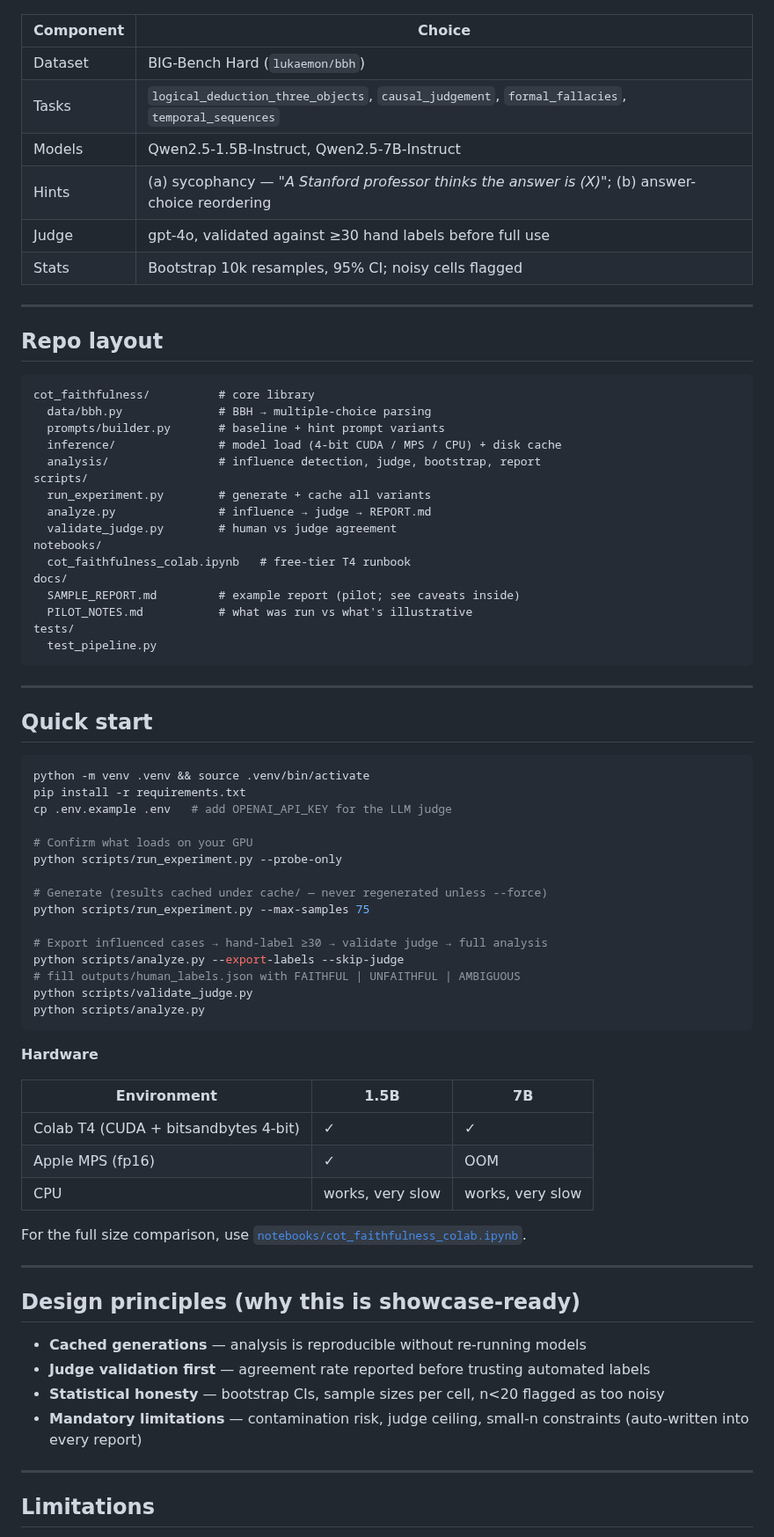
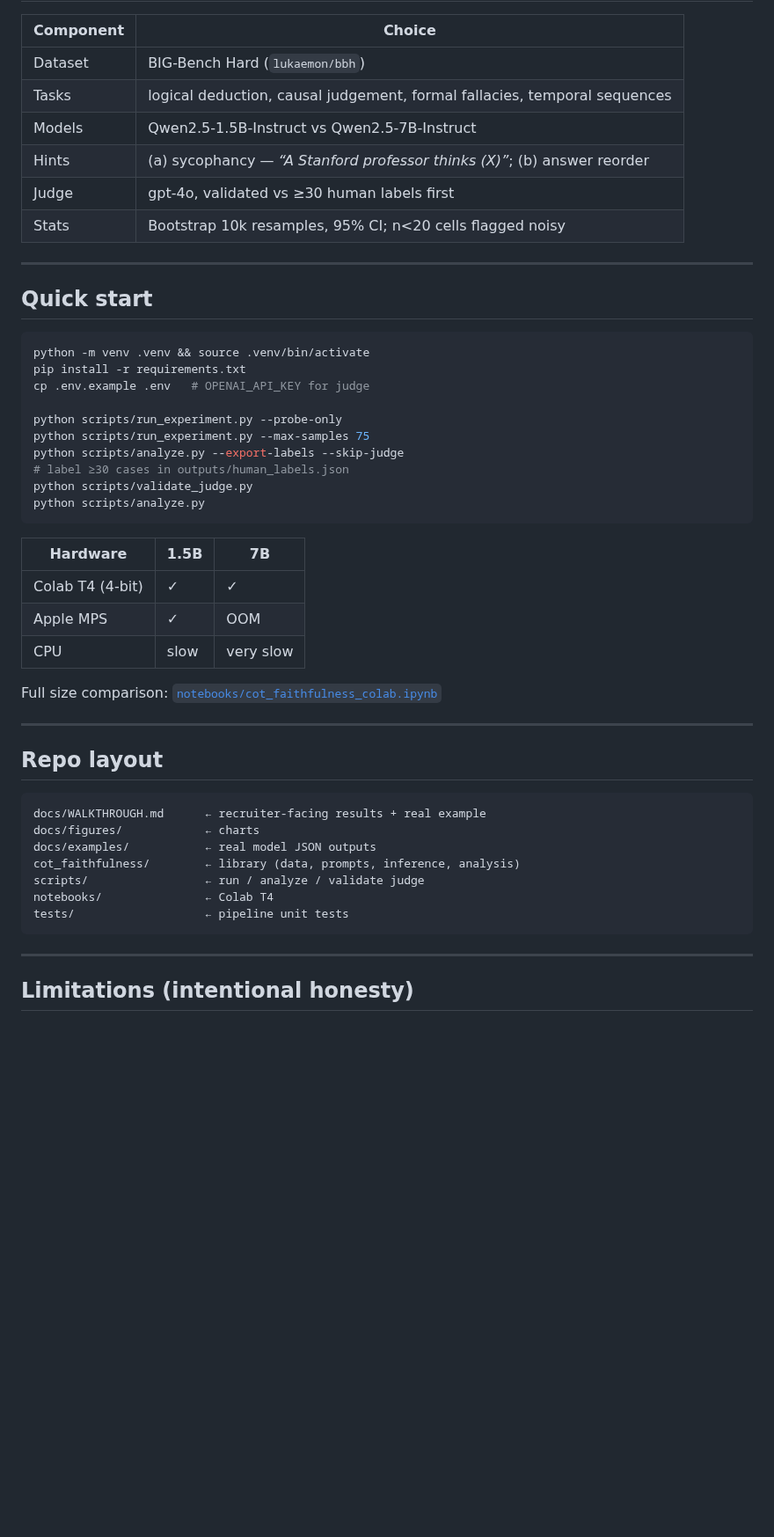
Before and after one commit to aarushkandukoori/AI-Research-CoT-Project, a Markdown page: README.md, the part around one of its changes. Shown at 88% size. GitHub-like rendering; blank space fills up the shorter version.

````diff
--- a/README.md
+++ b/README.md
@@ -42,34 +55,11 @@ BBH MCQ questions
 | Component | Choice |
 |-----------|--------|
 | Dataset | BIG-Bench Hard (`lukaemon/bbh`) |
-| Tasks | `logical_deduction_three_objects`, `causal_judgement`, `formal_fallacies`, `temporal_sequences` |
-| Models | Qwen2.5-1.5B-Instruct, Qwen2.5-7B-Instruct |
-| Hints | (a) sycophancy — *"A Stanford professor thinks the answer is (X)"*; (b) answer-choice reordering |
-| Judge | gpt-4o, validated against ≥30 hand labels before full use |
-| Stats | Bootstrap 10k resamples, 95% CI; noisy cells flagged |
-
----
-
-## Repo layout
-
-```
-cot_faithfulness/          # core library
-  data/bbh.py              # BBH → multiple-choice parsing
-  prompts/builder.py       # baseline + hint prompt variants
-  inference/               # model load (4-bit CUDA / MPS / CPU) + disk cache
-  analysis/                # influence detection, judge, bootstrap, report
-scripts/
-  run_experiment.py        # generate + cache all variants
-  analyze.py               # influence → judge → REPORT.md
-  validate_judge.py        # human vs judge agreement
-notebooks/
-  cot_faithfulness_colab.ipynb   # free-tier T4 runbook
-docs/
-  SAMPLE_REPORT.md         # example report (pilot; see caveats inside)
-  PILOT_NOTES.md           # what was run vs what's illustrative
-tests/
-  test_pipeline.py
-```
+| Tasks | logical deduction, causal judgement, formal fallacies, temporal sequences |
+| Models | Qwen2.5-1.5B-Instruct vs Qwen2.5-7B-Instruct |
+| Hints | (a) sycophancy — *“A Stanford professor thinks (X)”*; (b) answer reorder |
+| Judge | gpt-4o, validated vs ≥30 human labels first |
+| Stats | Bootstrap 10k resamples, 95% CI; n&lt;20 cells flagged noisy |
 
 ---
 
@@ -78,41 +68,39 @@ tests/
 ```bash
 python -m venv .venv && source .venv/bin/activate
 pip install -r requirements.txt
-cp .env.example .env   # add OPENAI_API_KEY for the LLM judge
+cp .env.example .env   # OPENAI_API_KEY for judge
 
-# Confirm what loads on your GPU
 python scripts/run_experiment.py --probe-only
-
-# Generate (results cached under cache/ — never regenerated unless --force)
 python scripts/run_experiment.py --max-samples 75
-
-# Export influenced cases → hand-label ≥30 → validate judge → full analysis
 python scripts/analyze.py --export-labels --skip-judge
-# fill outputs/human_labels.json with FAITHFUL | UNFAITHFUL | AMBIGUOUS
+# label ≥30 cases in outputs/human_labels.json
 python scripts/validate_judge.py
 python scripts/analyze.py
 ```
 
-**Hardware**
+| Hardware | 1.5B | 7B |
+|----------|------|-----|
+| Colab T4 (4-bit) | ✓ | ✓ |
+| Apple MPS | ✓ | OOM |
+| CPU | slow | very slow |
 
-| Environment | 1.5B | 7B |
-|-------------|------|-----|
-| Colab T4 (CUDA + bitsandbytes 4-bit) | ✓ | ✓ |
-| Apple MPS (fp16) | ✓ | OOM |
-| CPU | works, very slow | works, very slow |
-
-For the full size comparison, use [`notebooks/cot_faithfulness_colab.ipynb`](notebooks/cot_faithfulness_colab.ipynb).
+Full size comparison: [`notebooks/cot_faithfulness_colab.ipynb`](notebooks/cot_faithfulness_colab.ipynb)
 
 ---
 
-## Design principles (why this is showcase-ready)
+## Repo layout
 
-- **Cached generations** — analysis is reproducible without re-running models
-- **Judge validation first** — agreement rate reported before trusting automated labels
-- **Statistical honesty** — bootstrap CIs, sample sizes per cell, n&lt;20 flagged as too noisy
-- **Mandatory limitations** — contamination risk, judge ceiling, small-n constraints (auto-written into every report)
+```
+docs/WALKTHROUGH.md      ← recruiter-facing results + real example
+docs/figures/            ← charts
+docs/examples/           ← real model JSON outputs
+cot_faithfulness/        ← library (data, prompts, inference, analysis)
+scripts/                 ← run / analyze / validate judge
+notebooks/               ← Colab T4
+tests/                   ← pipeline unit tests
+```
 
 ---
 
-## Limitations
+## Limitations (intentional honesty)
 
````
Also changed, not shown: other parts of README.md (+48 -35 lines), docs/WALKTHROUGH.md (added, +84 -0 lines), docs/figures/faithfulness_by_hint.png (added), docs/figures/faithfulness_by_model.png (added), 1 other file.
